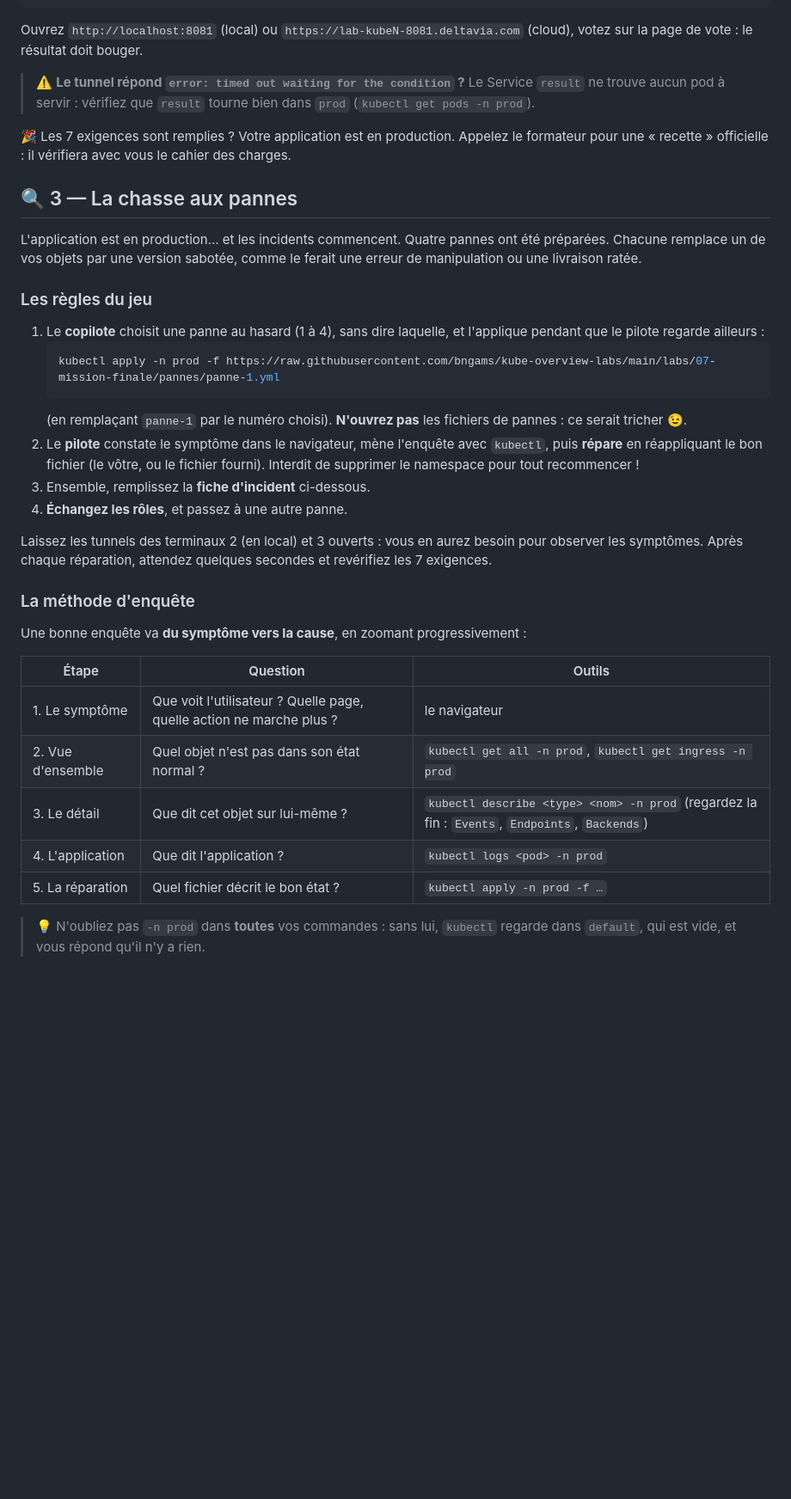
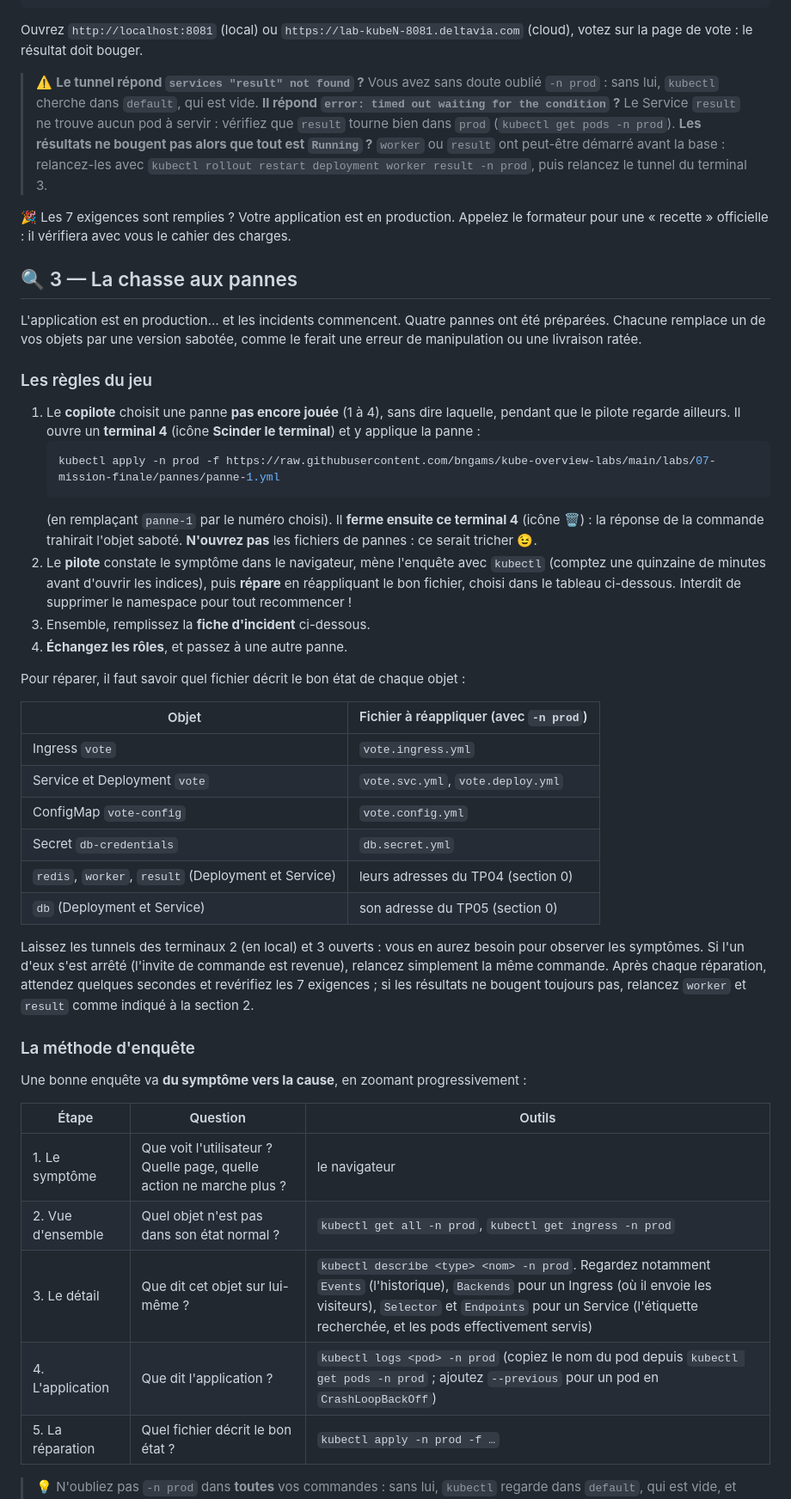
Before and after one commit to bngams/kube-overview-labs, a Markdown page: labs/07-mission-finale/README.md, the part around one of its changes. Shown at 86% size. Rendered like a GitHub page; blank space fills up the shorter version.

````diff
--- a/labs/07-mission-finale/README.md
+++ b/labs/07-mission-finale/README.md
@@ -116,7 +120,9 @@ kubectl port-forward -n prod service/result 8081:80
 
 Ouvrez `http://localhost:8081` (local) ou `https://lab-kubeN-8081.deltavia.com` (cloud), votez sur la page de vote : le résultat doit bouger.
 
-> ⚠️ **Le tunnel répond `error: timed out waiting for the condition` ?** Le Service `result` ne trouve aucun pod à servir : vérifiez que `result` tourne bien dans `prod` (`kubectl get pods -n prod`).
+> ⚠️ **Le tunnel répond `services "result" not found` ?** Vous avez sans doute oublié `-n prod` : sans lui, `kubectl` cherche dans `default`, qui est vide.
+> **Il répond `error: timed out waiting for the condition` ?** Le Service `result` ne trouve aucun pod à servir : vérifiez que `result` tourne bien dans `prod` (`kubectl get pods -n prod`).
+> **Les résultats ne bougent pas alors que tout est `Running` ?** `worker` ou `result` ont peut-être démarré avant la base : relancez-les avec `kubectl rollout restart deployment worker result -n prod`, puis relancez le tunnel du terminal 3.
 
 🎉 Les 7 exigences sont remplies ? Votre application est en production. Appelez le formateur pour une « recette » officielle : il vérifiera avec vous le cahier des charges.
 
@@ -126,16 +132,27 @@ L'application est en production… et les incidents commencent. Quatre pannes on
 
 ### Les règles du jeu
 
-1. Le **copilote** choisit une panne au hasard (1 à 4), sans dire laquelle, et l'applique pendant que le pilote regarde ailleurs :
+1. Le **copilote** choisit une panne **pas encore jouée** (1 à 4), sans dire laquelle, pendant que le pilote regarde ailleurs. Il ouvre un **terminal 4** (icône **Scinder le terminal**) et y applique la panne :
    ```bash
    kubectl apply -n prod -f https://raw.githubusercontent.com/bngams/kube-overview-labs/main/labs/07-mission-finale/pannes/panne-1.yml
    ```
-   (en remplaçant `panne-1` par le numéro choisi). **N'ouvrez pas** les fichiers de pannes : ce serait tricher 😉.
-2. Le **pilote** constate le symptôme dans le navigateur, mène l'enquête avec `kubectl`, puis **répare** en réappliquant le bon fichier (le vôtre, ou le fichier fourni). Interdit de supprimer le namespace pour tout recommencer !
+   (en remplaçant `panne-1` par le numéro choisi). Il **ferme ensuite ce terminal 4** (icône 🗑️) : la réponse de la commande trahirait l'objet saboté. **N'ouvrez pas** les fichiers de pannes : ce serait tricher 😉.
+2. Le **pilote** constate le symptôme dans le navigateur, mène l'enquête avec `kubectl` (comptez une quinzaine de minutes avant d'ouvrir les indices), puis **répare** en réappliquant le bon fichier, choisi dans le tableau ci-dessous. Interdit de supprimer le namespace pour tout recommencer !
 3. Ensemble, remplissez la **fiche d'incident** ci-dessous.
 4. **Échangez les rôles**, et passez à une autre panne.
 
-Laissez les tunnels des terminaux 2 (en local) et 3 ouverts : vous en aurez besoin pour observer les symptômes. Après chaque réparation, attendez quelques secondes et revérifiez les 7 exigences.
+Pour réparer, il faut savoir quel fichier décrit le bon état de chaque objet :
+
+| Objet | Fichier à réappliquer (avec `-n prod`) |
+|---|---|
+| Ingress `vote` | `vote.ingress.yml` |
+| Service et Deployment `vote` | `vote.svc.yml`, `vote.deploy.yml` |
+| ConfigMap `vote-config` | `vote.config.yml` |
+| Secret `db-credentials` | `db.secret.yml` |
+| `redis`, `worker`, `result` (Deployment et Service) | leurs adresses du TP04 (section 0) |
+| `db` (Deployment et Service) | son adresse du TP05 (section 0) |
+
+Laissez les tunnels des terminaux 2 (en local) et 3 ouverts : vous en aurez besoin pour observer les symptômes. Si l'un d'eux s'est arrêté (l'invite de commande est revenue), relancez simplement la même commande. Après chaque réparation, attendez quelques secondes et revérifiez les 7 exigences ; si les résultats ne bougent toujours pas, relancez `worker` et `result` comme indiqué à la section 2.
 
 ### La méthode d'enquête
 
@@ -145,8 +162,8 @@ Une bonne enquête va **du symptôme vers la cause**, en zoomant progressivement
 |---|---|---|
 | 1. Le symptôme | Que voit l'utilisateur ? Quelle page, quelle action ne marche plus ? | le navigateur |
 | 2. Vue d'ensemble | Quel objet n'est pas dans son état normal ? | `kubectl get all -n prod`, `kubectl get ingress -n prod` |
-| 3. Le détail | Que dit cet objet sur lui-même ? | `kubectl describe <type> <nom> -n prod` (regardez la fin : `Events`, `Endpoints`, `Backends`) |
-| 4. L'application | Que dit l'application ? | `kubectl logs <pod> -n prod` |
+| 3. Le détail | Que dit cet objet sur lui-même ? | `kubectl describe <type> <nom> -n prod`. Regardez notamment `Events` (l'historique), `Backends` pour un Ingress (où il envoie les visiteurs), `Selector` et `Endpoints` pour un Service (l'étiquette recherchée, et les pods effectivement servis) |
+| 4. L'application | Que dit l'application ? | `kubectl logs <pod> -n prod` (copiez le nom du pod depuis `kubectl get pods -n prod` ; ajoutez `--previous` pour un pod en `CrashLoopBackOff`) |
 | 5. La réparation | Quel fichier décrit le bon état ? | `kubectl apply -n prod -f …` |
 
 > 💡 N'oubliez pas `-n prod` dans **toutes** vos commandes : sans lui, `kubectl` regarde dans `default`, qui est vide, et vous répond qu'il n'y a rien.
````
Also changed, not shown: other parts of labs/07-mission-finale/README.md (+20 -24 lines).
